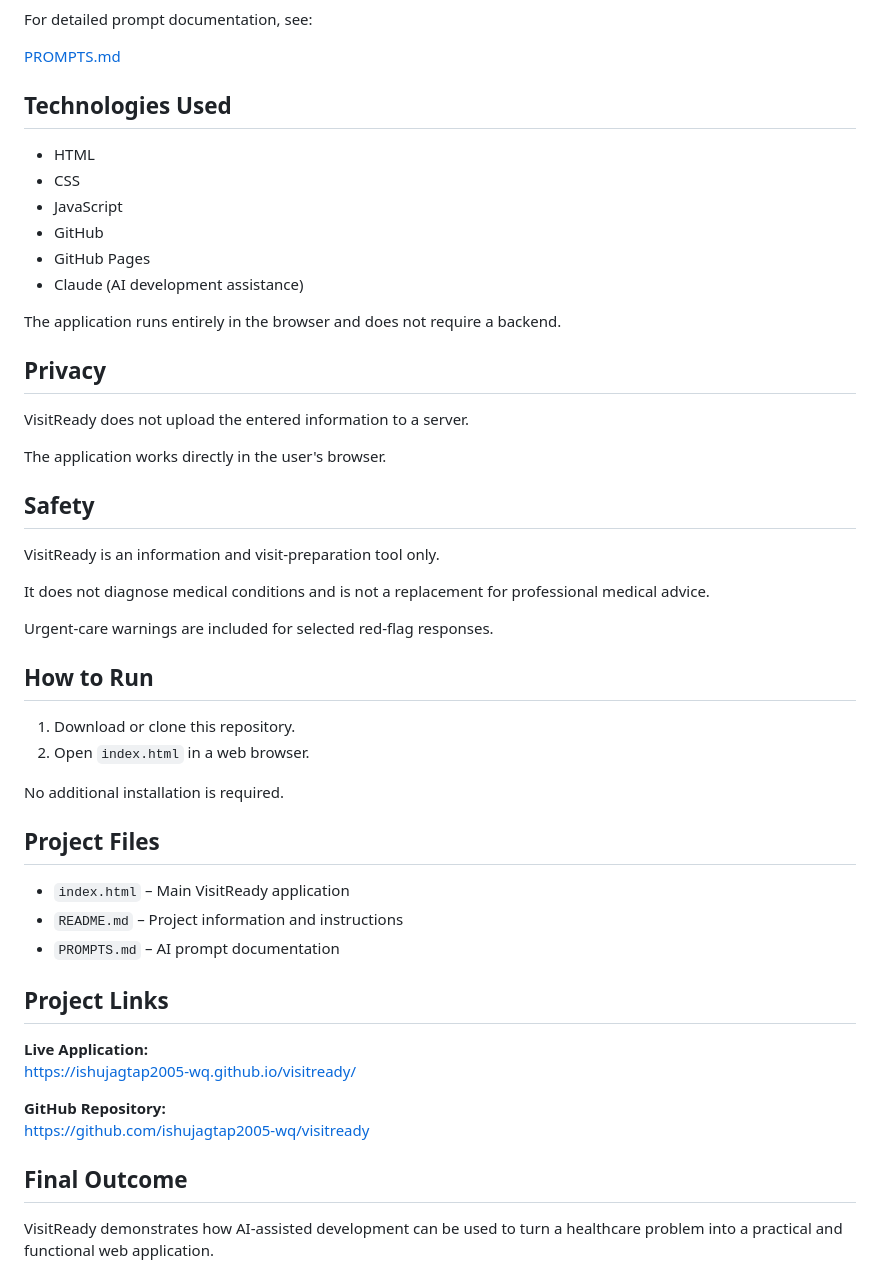
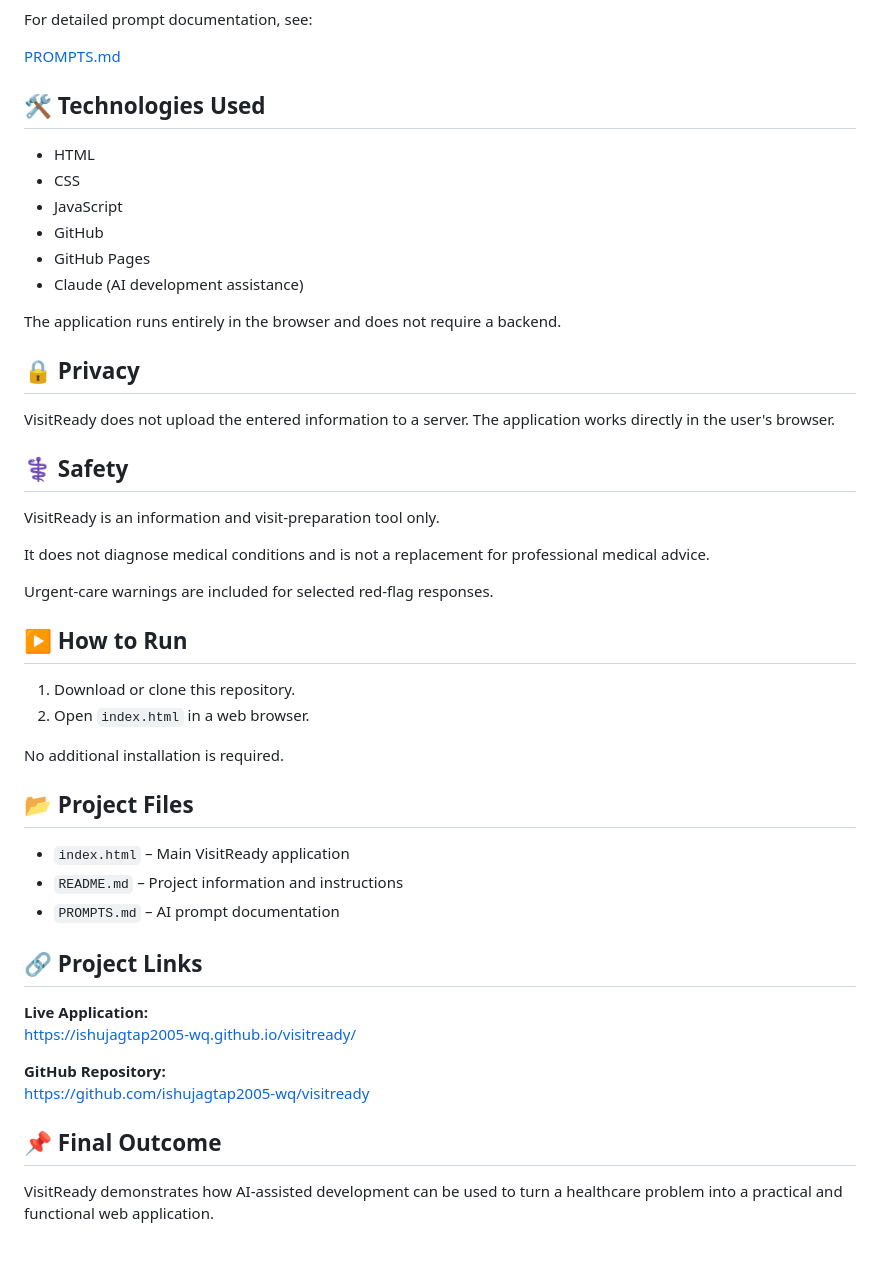
Before and after one commit to ishujagtap2005-wq/visitready, a Markdown page: README.md, the part around one of its changes. Rendered like a GitHub page; blank space fills up the shorter version.

Commit message:
Update README.mdImprove README for AI assessment

```diff
--- a/README.md
+++ b/README.md
@@ -51,7 +51,7 @@ For detailed prompt documentation, see:
 
 [PROMPTS.md](./PROMPTS.md)
 
-##  Technologies Used
+## 🛠️ Technologies Used
 
 - HTML
 - CSS
@@ -62,13 +62,11 @@ For detailed prompt documentation, see:
 
 The application runs entirely in the browser and does not require a backend.
 
-##  Privacy
+## 🔒 Privacy
 
-VisitReady does not upload the entered information to a server.
+VisitReady does not upload the entered information to a server. The application works directly in the user's browser.
 
-The application works directly in the user's browser.
-
-##  Safety
+## ⚕️ Safety
 
 VisitReady is an information and visit-preparation tool only.
 
@@ -76,20 +74,20 @@ It does not diagnose medical conditions and is not a replacement for professiona
 
 Urgent-care warnings are included for selected red-flag responses.
 
-## How to Run
+## ▶️ How to Run
 
 1. Download or clone this repository.
 2. Open `index.html` in a web browser.
 
 No additional installation is required.
 
-##  Project Files
+## 📂 Project Files
 
 - `index.html` – Main VisitReady application
 - `README.md` – Project information and instructions
 - `PROMPTS.md` – AI prompt documentation
 
-##  Project Links
+## 🔗 Project Links
 
 **Live Application:**
 https://ishujagtap2005-wq.github.io/visitready/
@@ -97,7 +95,7 @@ https://ishujagtap2005-wq.github.io/visitready/
 **GitHub Repository:**
 https://github.com/ishujagtap2005-wq/visitready
 
-##  Final Outcome
+## 📌 Final Outcome
 
 VisitReady demonstrates how AI-assisted development can be used to turn a healthcare problem into a practical and functional web application.
 
```
Also changed, not shown: other parts of README.md (+5 -5 lines).
